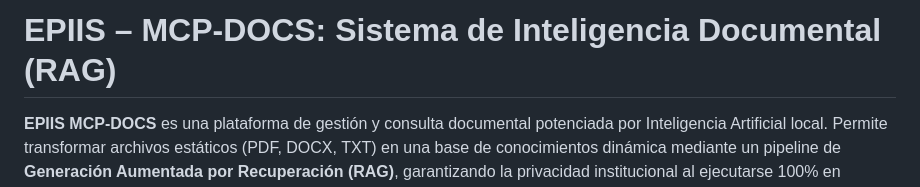
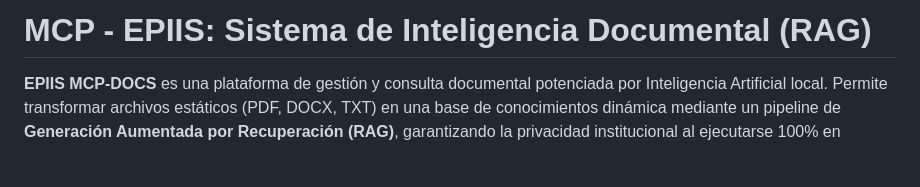
Before and after one commit to yordi-salvador16/MCP, a Markdown page: README.md, the part around the change. Rendered like a GitHub page; blank space fills up the shorter version.

Commit message:
Change project title from EPIIS MCP-DOCS to MCP - EPIIS
Updated project title in README.md for clarity.

```diff
--- a/README.md
+++ b/README.md
@@ -1,4 +1,4 @@
-# EPIIS – MCP-DOCS: Sistema de Inteligencia Documental (RAG)
+# MCP - EPIIS: Sistema de Inteligencia Documental (RAG)
 
 **EPIIS MCP-DOCS** es una plataforma de gestión y consulta documental potenciada por Inteligencia Artificial local. Permite transformar archivos estáticos (PDF, DOCX, TXT) en una base de conocimientos dinámica mediante un pipeline de **Generación Aumentada por Recuperación (RAG)**, garantizando la privacidad institucional al ejecutarse 100% en infraestructura propia.
 
```
